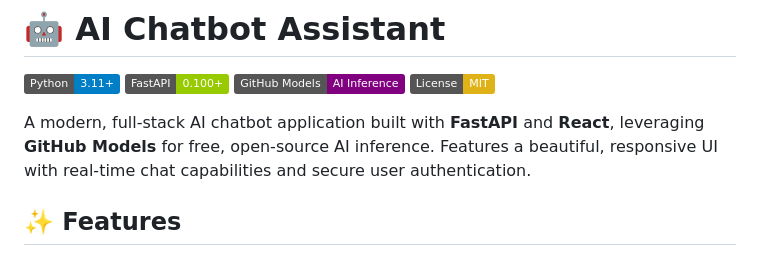
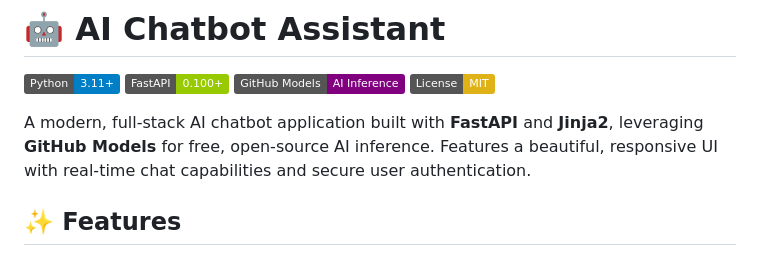
Before and after one commit to xaphan13/AI-Chatbot, a Markdown page: README.md, the part around the change. GitHub-like rendering; badges without logos.

Commit message:
Initial Commit

```diff
--- a/README.md
+++ b/README.md
@@ -5,7 +5,7 @@
 [![GitHub Models](https://img.shields.io/badge/GitHub%20Models-AI%20Inference-purple.svg)](https://github.blog/ai-and-ml/llms/solving-the-inference-problem-for-open-source-ai-projects-with-github-models/)
 [![License](https://img.shields.io/badge/License-MIT-yellow.svg)](LICENSE)
 
-A modern, full-stack AI chatbot application built with **FastAPI** and **React**, leveraging **GitHub Models** for free, open-source AI inference. Features a beautiful, responsive UI with real-time chat capabilities and secure user authentication.
+A modern, full-stack AI chatbot application built with **FastAPI** and **Jinja2**, leveraging **GitHub Models** for free, open-source AI inference. Features a beautiful, responsive UI with real-time chat capabilities and secure user authentication.
 
 ## ✨ Features
 
```
